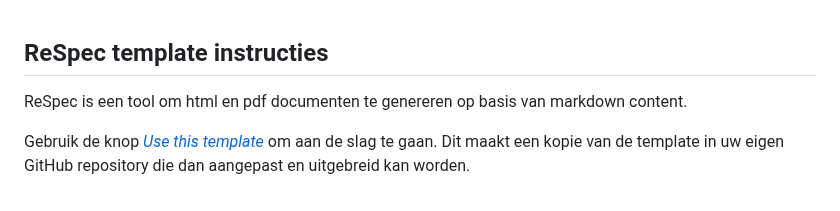
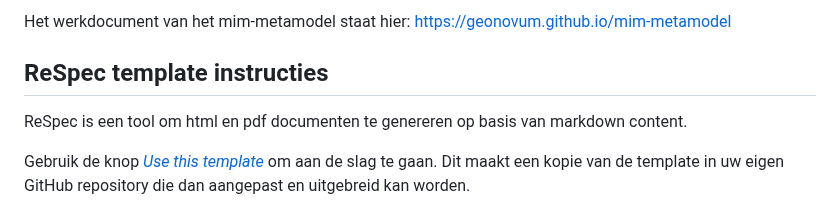
Before and after one commit to melsk-r/mim-metamodel, a Markdown page: README.md, the part around the change. Rendered like a GitHub page.

```diff
--- a/README.md
+++ b/README.md
@@ -1,3 +1,7 @@
+Het werkdocument van het mim-metamodel staat hier:
+<https://geonovum.github.io/mim-metamodel>
+
+
 ## ReSpec template instructies
 
 ReSpec is een tool om html en pdf documenten te genereren op basis van markdown content.
```
